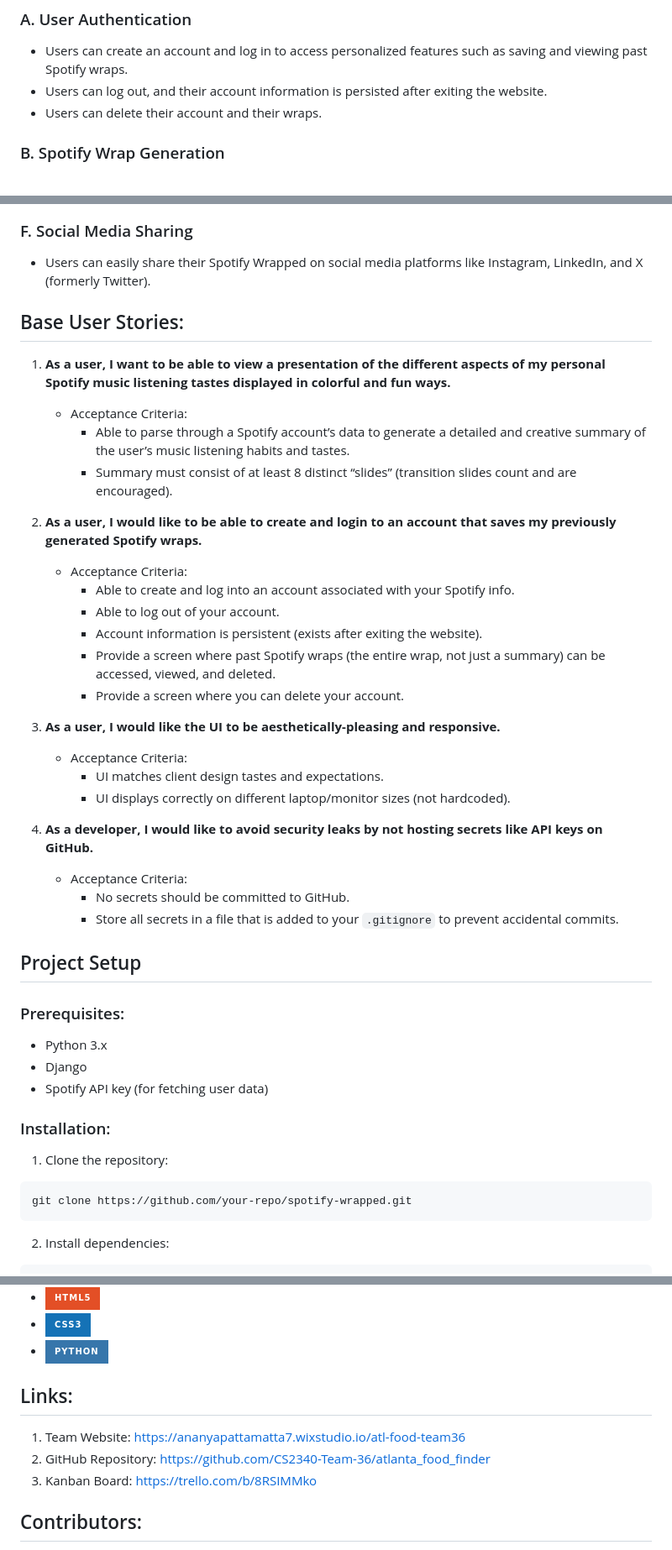
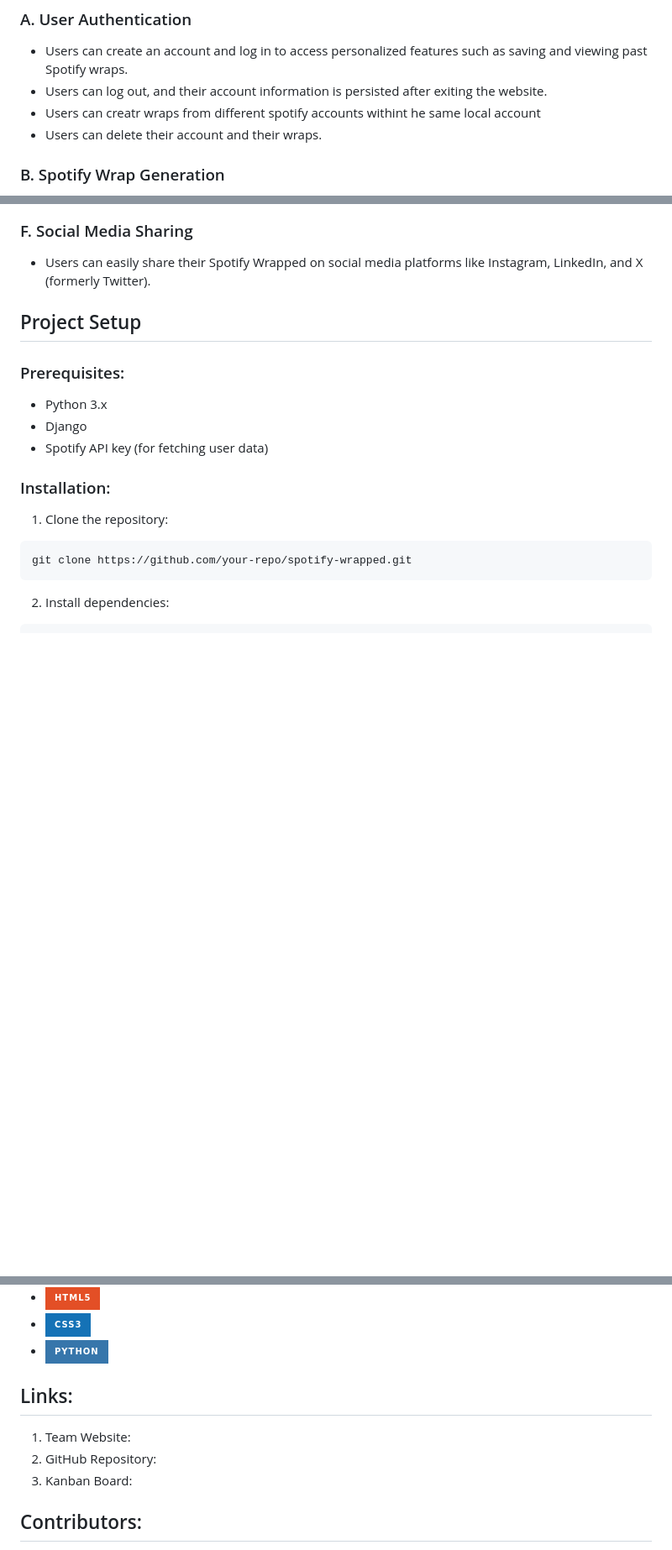
Before and after one commit to CS2340-Team-36/spotify_wrapper, a Markdown page: README.md, 3 parts joined by grey strips. Shown: that part at 84% size. Drawn GitHub-style; badges without logos; blank space fills up the shorter version.

```diff
--- a/README.md
+++ b/README.md
@@ -10,6 +10,7 @@ Spotify Wrapped is a web application that allows users to explore and interact w
 ### A. User Authentication
 - Users can create an account and log in to access personalized features such as saving and viewing past Spotify wraps.
 - Users can log out, and their account information is persisted after exiting the website.
+- Users can creatr wraps from different spotify accounts withint he same local account
 - Users can delete their account and their wraps.
 
 ### B. Spotify Wrap Generation
@@ -27,30 +28,6 @@ Spotify Wrapped is a web application that allows users to explore and interact w
 
 ### F. Social Media Sharing
 - Users can easily share their Spotify Wrapped on social media platforms like Instagram, LinkedIn, and X (formerly Twitter).
-
-## Base User Stories:
-1. **As a user, I want to be able to view a presentation of the different aspects of my personal Spotify music listening tastes displayed in colorful and fun ways.**
-    - Acceptance Criteria:
-        - Able to parse through a Spotify account’s data to generate a detailed and creative summary of the user’s music listening habits and tastes.
-        - Summary must consist of at least 8 distinct “slides” (transition slides count and are encouraged).
-
-2. **As a user, I would like to be able to create and login to an account that saves my previously generated Spotify wraps.**
-    - Acceptance Criteria:
-        - Able to create and log into an account associated with your Spotify info.
-        - Able to log out of your account.
-        - Account information is persistent (exists after exiting the website).
-        - Provide a screen where past Spotify wraps (the entire wrap, not just a summary) can be accessed, viewed, and deleted.
-        - Provide a screen where you can delete your account.
-
-3. **As a user, I would like the UI to be aesthetically-pleasing and responsive.**
-    - Acceptance Criteria:
-        - UI matches client design tastes and expectations.
-        - UI displays correctly on different laptop/monitor sizes (not hardcoded).
-
-4. **As a developer, I would like to avoid security leaks by not hosting secrets like API keys on GitHub.**
-    - Acceptance Criteria:
-        - No secrets should be committed to GitHub.
-        - Store all secrets in a file that is added to your `.gitignore` to prevent accidental commits.
 
 
 ## Project Setup
@@ -102,16 +79,13 @@ python manage.py runserver
 [CSS.com]: https://img.shields.io/badge/CSS3-1572B6?style=for-the-badge&logo=css3
 [CSS-url]: https://developer.mozilla.org/en-US/docs/Web/CSS
 
-[TailwindCSS.com]: https://img.shields.io/badge/TailwindCSS-38B2AC?style=for-the-badge&logo=tailwind-css
-[TailwindCSS-url]: https://tailwindcss.com/
-
 [Python.org]: https://img.shields.io/badge/Python-3776AB?style=for-the-badge&logo=python
 [Python-url]: https://www.python.org/
 
 ## Links:
-1. Team Website: https://ananyapattamatta7.wixstudio.io/atl-food-team36
-2. GitHub Repository: https://github.com/CS2340-Team-36/atlanta_food_finder
-3. Kanban Board: https://trello.com/b/8RSIMMko
+1. Team Website:
+2. GitHub Repository:
+3. Kanban Board:
 
 
 ## Contributors:
```
